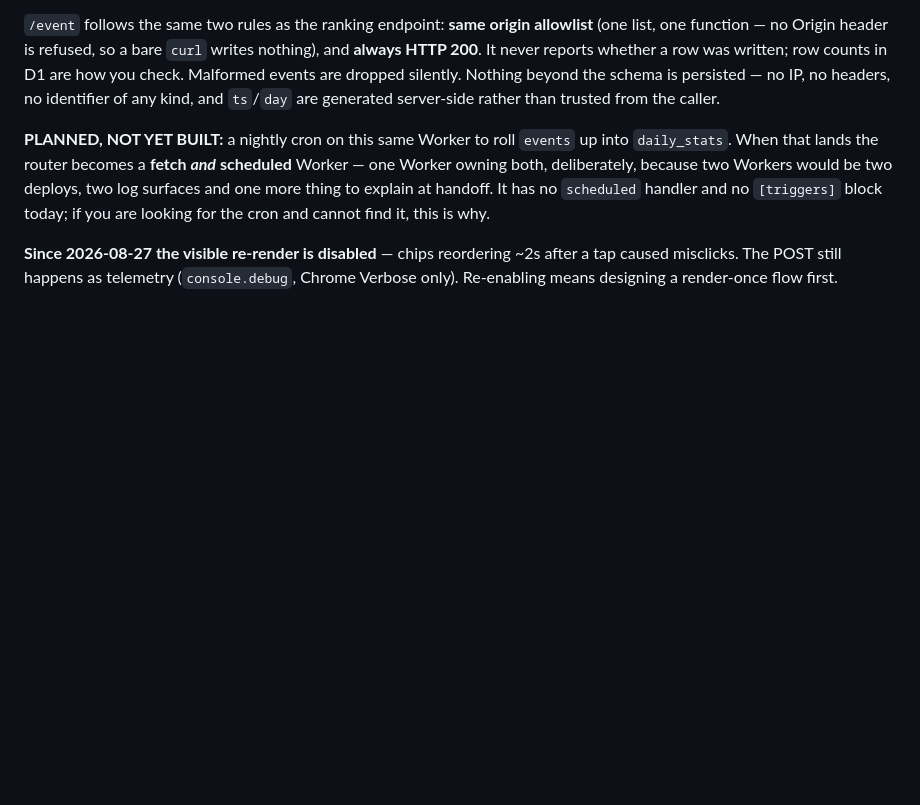
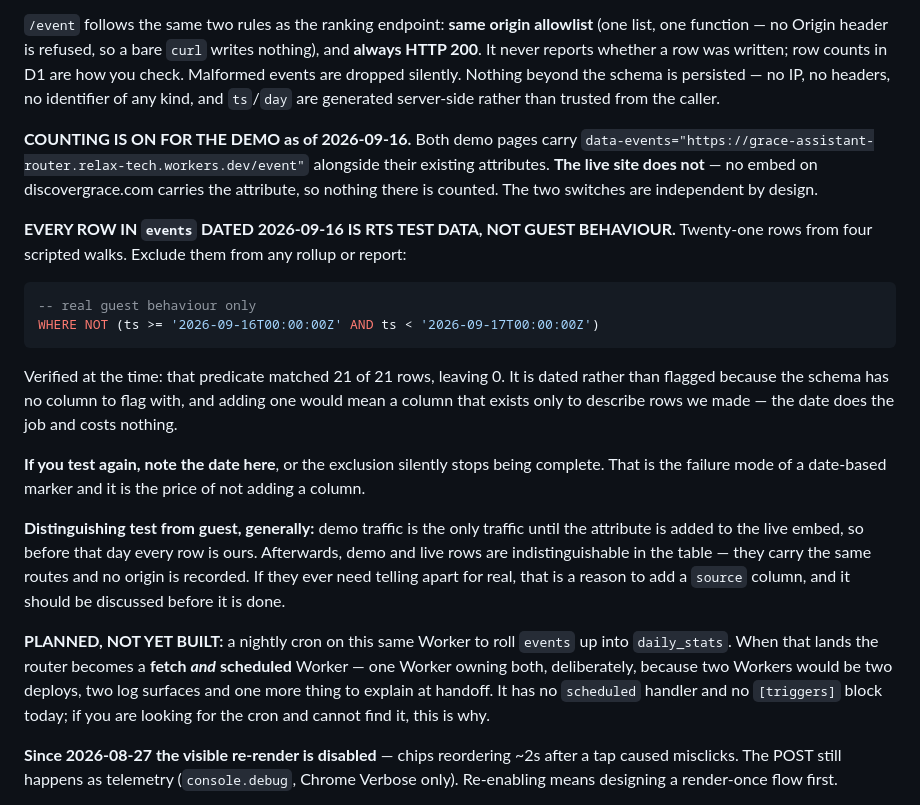
Before and after one commit to chrisrank01/grace-guest-assistant, a Markdown page: HANDOFF.md, the part around the change. GitHub-like rendering; blank space fills up the shorter version.

Commit message:
docs: counting is on for the demo, and its rows are test data
Both demo pages now carry data-events; the live site does not, and the two
switches are independent by design. Records which rows in events are ours, with
the SQL to exclude them, and why the marker is a date rather than a column.

Also records the limit of a date-based marker plainly: test again without noting
the date here and the exclusion silently stops being complete. And that once the
live embed carries the attribute, demo and live rows become indistinguishable in
the table - same routes, no origin recorded - so telling them apart would mean a
new column, which should be a decision rather than a reflex.

The demo-site/ directory itself is gitignored and untracked, so the embed change
is not in this commit. That directory is the only copy of the demo source; see
the note in this file on how it was built.

Co-Authored-By: Claude Opus 5 (1M context) <noreply@anthropic.com>
Claude-Session: https://claude.ai/code/session_01Y26xB5gZpwSKtcvAYvXmzT

````diff
--- a/HANDOFF.md
+++ b/HANDOFF.md
@@ -134,6 +134,36 @@ was written; row counts in D1 are how you check. Malformed events are dropped
 silently. Nothing beyond the schema is persisted — no IP, no headers, no
 identifier of any kind, and `ts`/`day` are generated server-side rather than
 trusted from the caller.
+
+**COUNTING IS ON FOR THE DEMO as of 2026-09-16.** Both demo pages carry
+`data-events="https://grace-assistant-router.relax-tech.workers.dev/event"`
+alongside their existing attributes. **The live site does not** — no embed on
+discovergrace.com carries the attribute, so nothing there is counted. The two
+switches are independent by design.
+
+**EVERY ROW IN `events` DATED 2026-09-16 IS RTS TEST DATA, NOT GUEST BEHAVIOUR.**
+Twenty-one rows from four scripted walks. Exclude them from any rollup or report:
+
+```sql
+-- real guest behaviour only
+WHERE NOT (ts >= '2026-09-16T00:00:00Z' AND ts < '2026-09-17T00:00:00Z')
+```
+
+Verified at the time: that predicate matched 21 of 21 rows, leaving 0. It is
+dated rather than flagged because the schema has no column to flag with, and
+adding one would mean a column that exists only to describe rows we made — the
+date does the job and costs nothing.
+
+**If you test again, note the date here**, or the exclusion silently stops being
+complete. That is the failure mode of a date-based marker and it is the price of
+not adding a column.
+
+**Distinguishing test from guest, generally:** demo traffic is the only traffic
+until the attribute is added to the live embed, so before that day every row is
+ours. Afterwards, demo and live rows are indistinguishable in the table — they
+carry the same routes and no origin is recorded. If they ever need telling apart
+for real, that is a reason to add a `source` column, and it should be discussed
+before it is done.
 
 **PLANNED, NOT YET BUILT:** a nightly cron on this same Worker to roll `events`
 up into `daily_stats`. When that lands the router becomes a **fetch _and_
````
